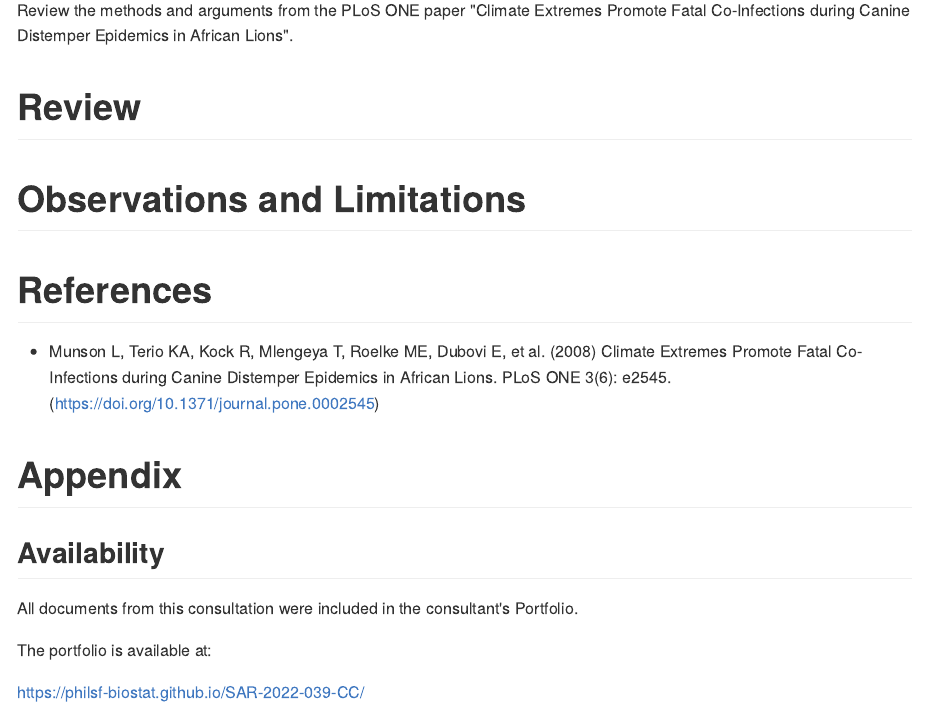
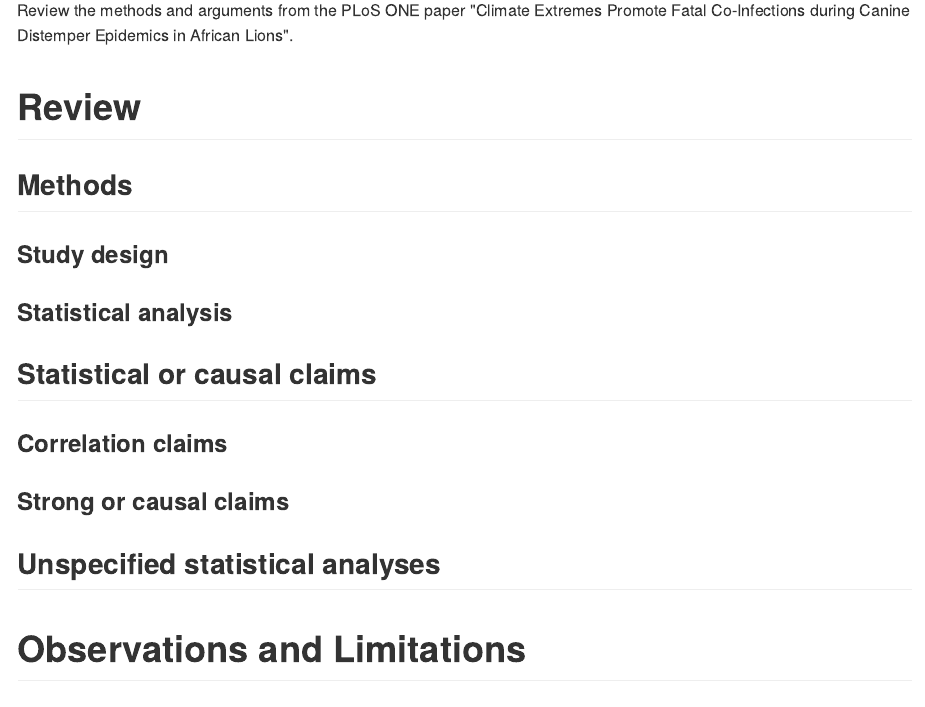
Before and after one commit to philsf-biostat/SAR-2022-039-CC, an R Markdown document (report/SAR-2022-039-CC-v01.Rmd): the page in a window 1100 px wide, from 600 px down. The pictures show the output file report/SAR-2022-039-CC-v01.md that the author committed with the source, drawn offline in the style of GitHub.

Commit message:
structure

```diff
--- a/report/SAR-2022-039-CC-v01.Rmd
+++ b/report/SAR-2022-039-CC-v01.Rmd
@@ -69,6 +69,20 @@ Review the methods and arguments from the PLoS ONE paper
 
 # Review
 
+## Methods
+
+### Study design
+
+### Statistical analysis
+
+## Statistical or causal claims
+
+### Correlation claims
+
+### Strong or causal claims
+
+## Unspecified statistical analyses
+
 # Observations and Limitations
 
 <!-- # Conclusions -->
```
Also changed, not shown: report/SAR-2022-039-CC-v01.md.
